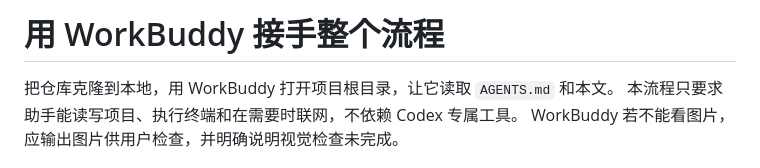
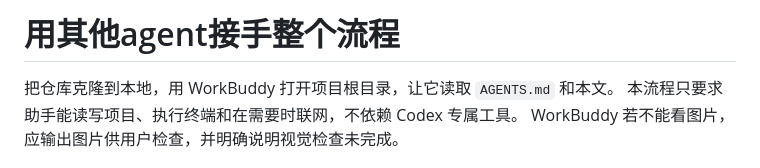
Before and after one commit to xingzhiyyu/jp_travel_record, a Markdown page: docs/WORKBUDDY.md, the part around the change. Rendered like a GitHub page.

Commit message:
Update title for process takeover instructions

```diff
--- a/docs/WORKBUDDY.md
+++ b/docs/WORKBUDDY.md
@@ -1,4 +1,4 @@
-# 用 WorkBuddy 接手整个流程
+# 用其他agent接手整个流程
 
 把仓库克隆到本地，用 WorkBuddy 打开项目根目录，让它读取 `AGENTS.md` 和本文。
 本流程只要求助手能读写项目、执行终端和在需要时联网，不依赖 Codex 专属工具。
```
